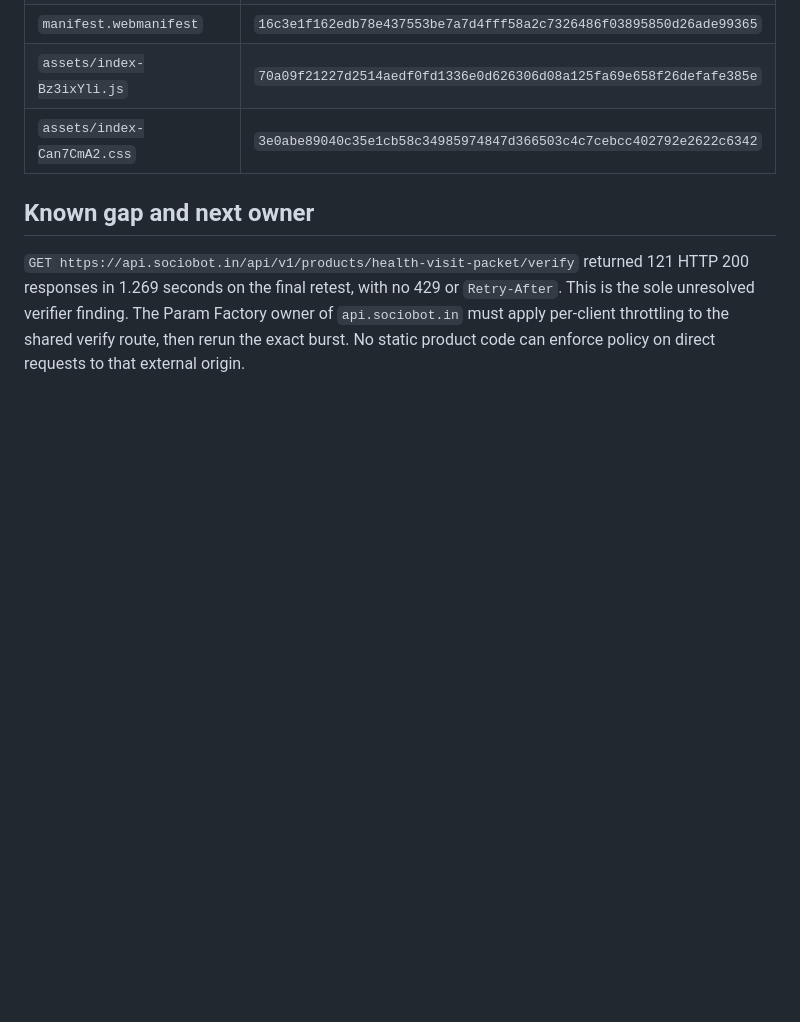
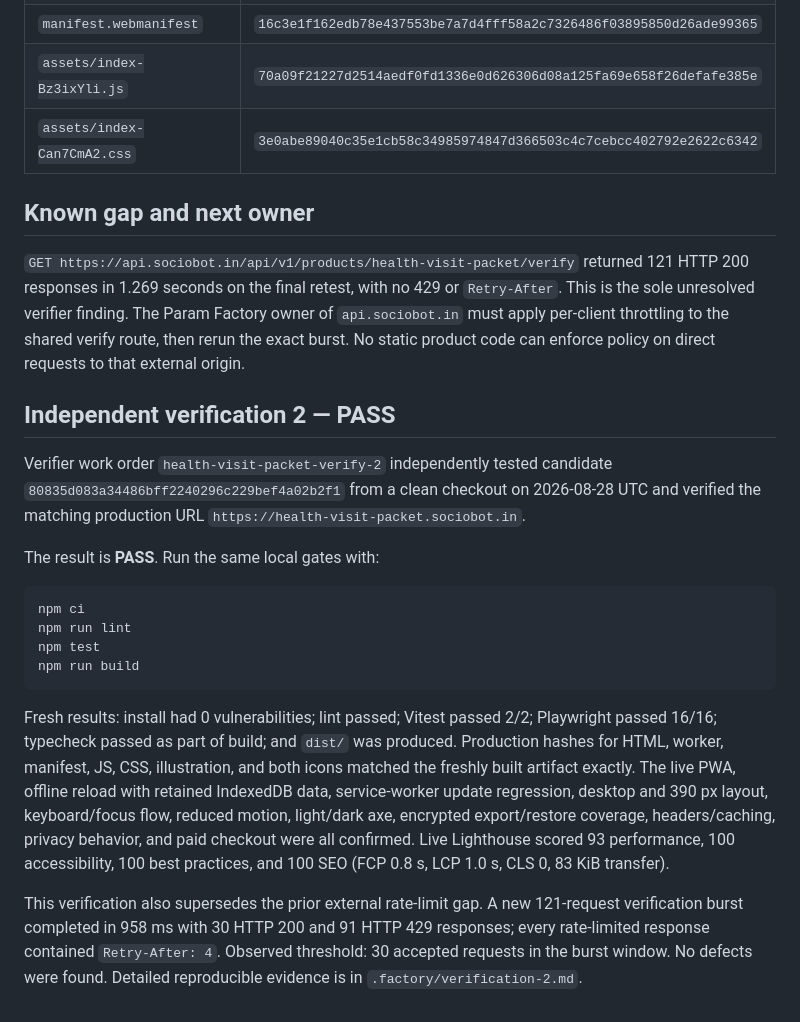
Before and after one commit to B-Divyesh/sf-health-visit-packet, a Markdown page: .factory/handoff.md, the part around the change. Rendered like a GitHub page; blank space fills up the shorter version.

Commit message:
qa: verify candidate deployment passes

````diff
--- a/.factory/handoff.md
+++ b/.factory/handoff.md
@@ -125,3 +125,36 @@ Final artifact SHA-256 values:
 owner of `api.sociobot.in` must apply per-client throttling to the shared verify
 route, then rerun the exact burst. No static product code can enforce policy on
 direct requests to that external origin.
+
+## Independent verification 2 — PASS
+
+Verifier work order `health-visit-packet-verify-2` independently tested
+candidate `80835d083a34486bff2240296c229bef4a02b2f1` from a clean checkout on
+2026-08-28 UTC and verified the matching production URL
+`https://health-visit-packet.sociobot.in`.
+
+The result is **PASS**. Run the same local gates with:
+
+```sh
+npm ci
+npm run lint
+npm test
+npm run build
+```
+
+Fresh results: install had 0 vulnerabilities; lint passed; Vitest passed 2/2;
+Playwright passed 16/16; typecheck passed as part of build; and `dist/` was
+produced. Production hashes for HTML, worker, manifest, JS, CSS, illustration,
+and both icons matched the freshly built artifact exactly. The live PWA,
+offline reload with retained IndexedDB data, service-worker update regression,
+desktop and 390 px layout, keyboard/focus flow, reduced motion, light/dark axe,
+encrypted export/restore coverage, headers/caching, privacy behavior, and paid
+checkout were all confirmed. Live Lighthouse scored 93 performance, 100
+accessibility, 100 best practices, and 100 SEO (FCP 0.8 s, LCP 1.0 s, CLS 0,
+83 KiB transfer).
+
+This verification also supersedes the prior external rate-limit gap. A new
+121-request verification burst completed in 958 ms with 30 HTTP 200 and 91
+HTTP 429 responses; every rate-limited response contained `Retry-After: 4`.
+Observed threshold: 30 accepted requests in the burst window. No defects were
+found. Detailed reproducible evidence is in `.factory/verification-2.md`.
````
Also changed, not shown: .factory/verification-2.md (added, +121 -0 lines).
